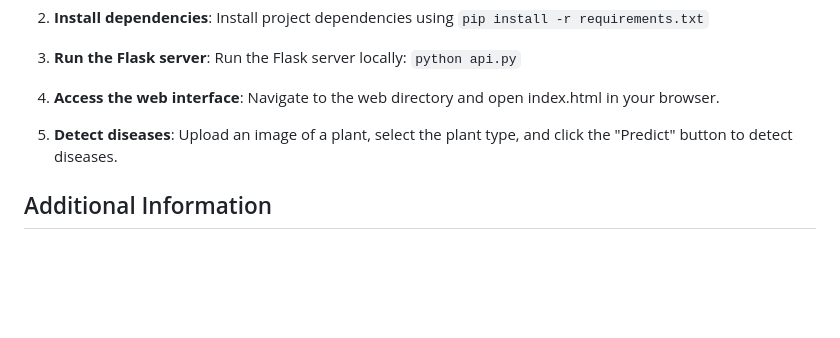
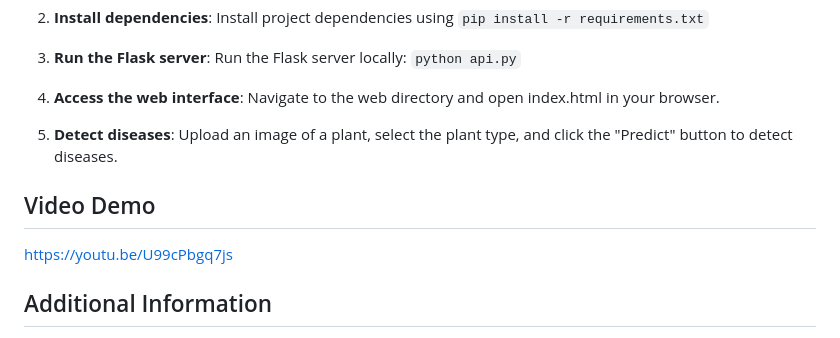
Before and after one commit to himavarshithreddy/cropcare, a Markdown page: README.md, the part around the change. Rendered like a GitHub page; blank space fills up the shorter version.

```diff
--- a/README.md
+++ b/README.md
@@ -39,6 +39,9 @@ CropCare is an advanced tool that uses Artificial Intelligence (AI) and image pr
 
 5. **Detect diseases**: Upload an image of a plant, select the plant type, and click the "Predict" button to detect diseases.
 
+## Video Demo
+https://youtu.be/U99cPbgq7js
+
 ## Additional Information
 
 - **Model Training**: The machine learning models used in this project were trained on labelled datasets of images of diseased and healthy plants. The datasets were preprocessed and split into training and validation sets to train the models.
```
